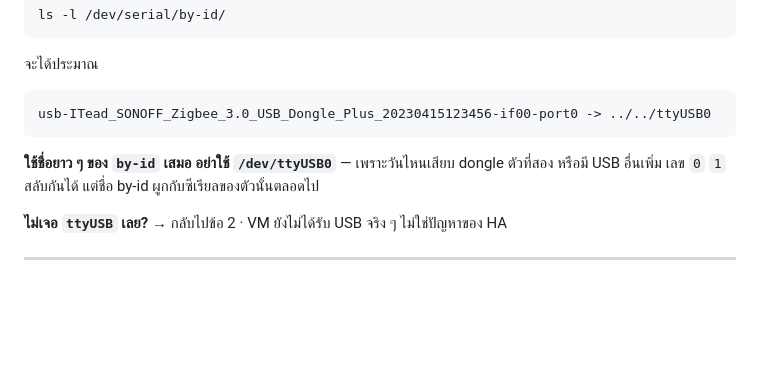
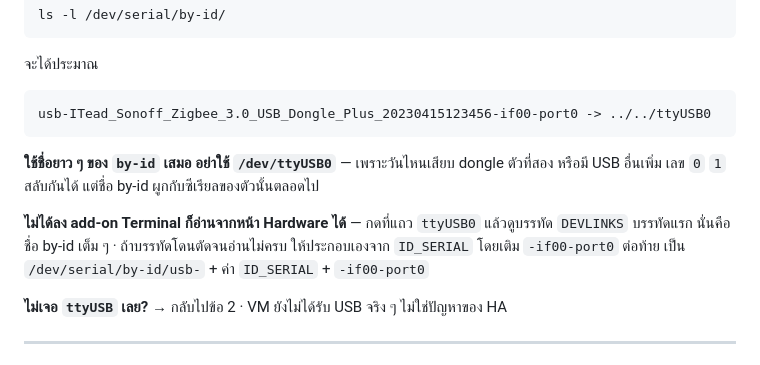
Before and after one commit to shafiqadwh/shafiqadwh, a Markdown page: docs/14-home-assistant-zigbee.md, the part around one of its changes. Drawn GitHub-style; blank space fills up the shorter version.

Commit message:
บทที่ 14 · แก้ชื่อพอร์ตให้ตรงกับที่เครื่องจริงรายงาน
ของจริงรายงานเป็น ITead_Sonoff_... ไม่ใช่ ITead_SONOFF_... ที่เขียนไว้
ถ้าก๊อปไปใช้ตามเดิม Zigbee2MQTT จะหาพอร์ตไม่เจอ

เพิ่มวิธีอ่านชื่อ by-id จากหน้า Settings → System → Hardware ด้วย สำหรับ
คนที่ยังไม่ได้ลง add-on Terminal — บรรทัด DEVLINKS คือชื่อเต็ม และถ้าโดน
ตัดจนอ่านไม่ครบก็ประกอบเองจาก ID_SERIAL ได้

Co-Authored-By: Claude Opus 5 <noreply@anthropic.com>
Claude-Session: https://claude.ai/code/session_0146opBTXsVTb3jXb7eDKrcJ

````diff
--- a/docs/14-home-assistant-zigbee.md
+++ b/docs/14-home-assistant-zigbee.md
@@ -128,11 +128,16 @@ ls -l /dev/serial/by-id/
 จะได้ประมาณ
 
 ```
-usb-ITead_SONOFF_Zigbee_3.0_USB_Dongle_Plus_20230415123456-if00-port0 -> ../../ttyUSB0
+usb-ITead_Sonoff_Zigbee_3.0_USB_Dongle_Plus_20230415123456-if00-port0 -> ../../ttyUSB0
 ```
 
 **ใช้ชื่อยาว ๆ ของ `by-id` เสมอ อย่าใช้ `/dev/ttyUSB0`** — เพราะวันไหนเสียบ dongle ตัวที่สอง
 หรือมี USB อื่นเพิ่ม เลข `0` `1` สลับกันได้ แต่ชื่อ by-id ผูกกับซีเรียลของตัวนั้นตลอดไป
+
+**ไม่ได้ลง add-on Terminal ก็อ่านจากหน้า Hardware ได้** — กดที่แถว `ttyUSB0` แล้วดูบรรทัด
+`DEVLINKS` บรรทัดแรก นั่นคือชื่อ by-id เต็ม ๆ · ถ้าบรรทัดโดนตัดจนอ่านไม่ครบ ให้ประกอบเองจาก
+`ID_SERIAL` โดยเติม `-if00-port0` ต่อท้าย เป็น
+`/dev/serial/by-id/usb-` + ค่า `ID_SERIAL` + `-if00-port0`
 
 **ไม่เจอ `ttyUSB` เลย?** → กลับไปข้อ 2 · VM ยังไม่ได้รับ USB จริง ๆ ไม่ใช่ปัญหาของ HA
 
````
Also changed, not shown: other parts of docs/14-home-assistant-zigbee.md (+2 -2 lines).
